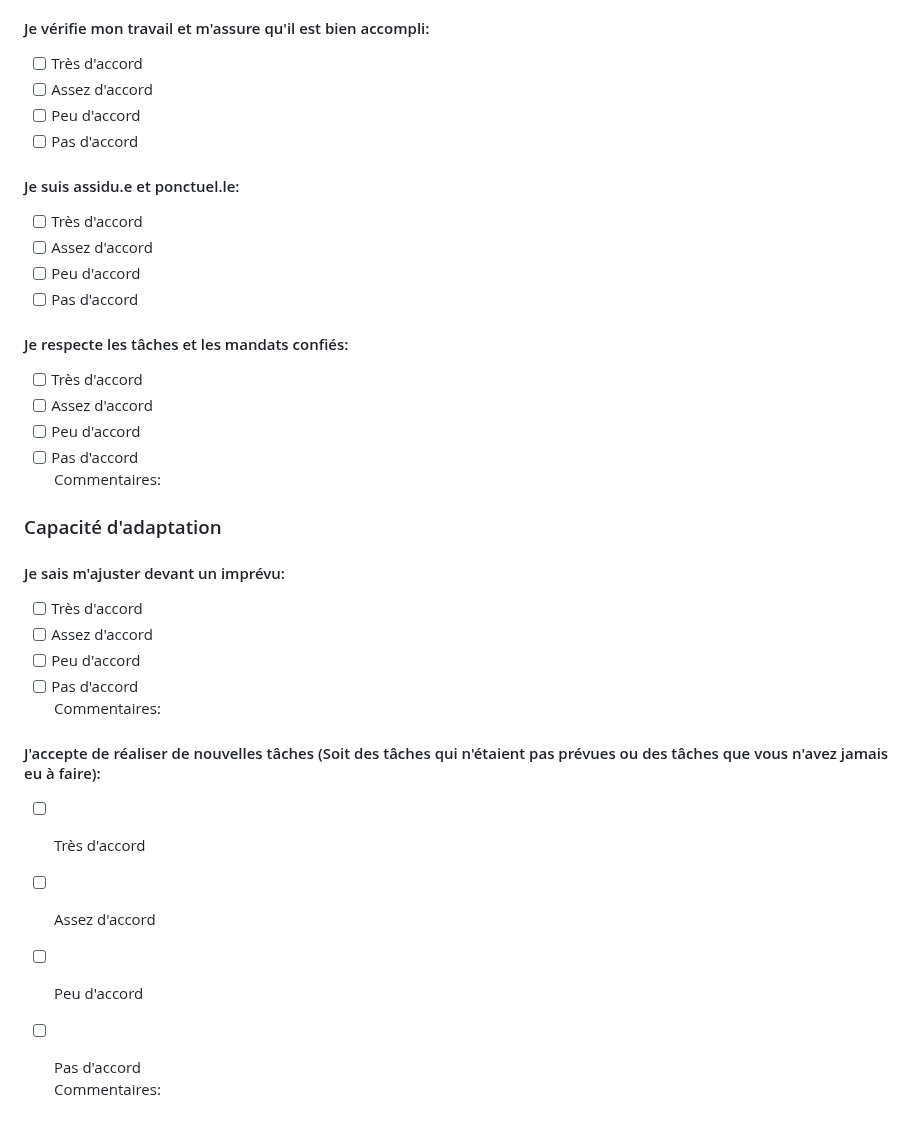
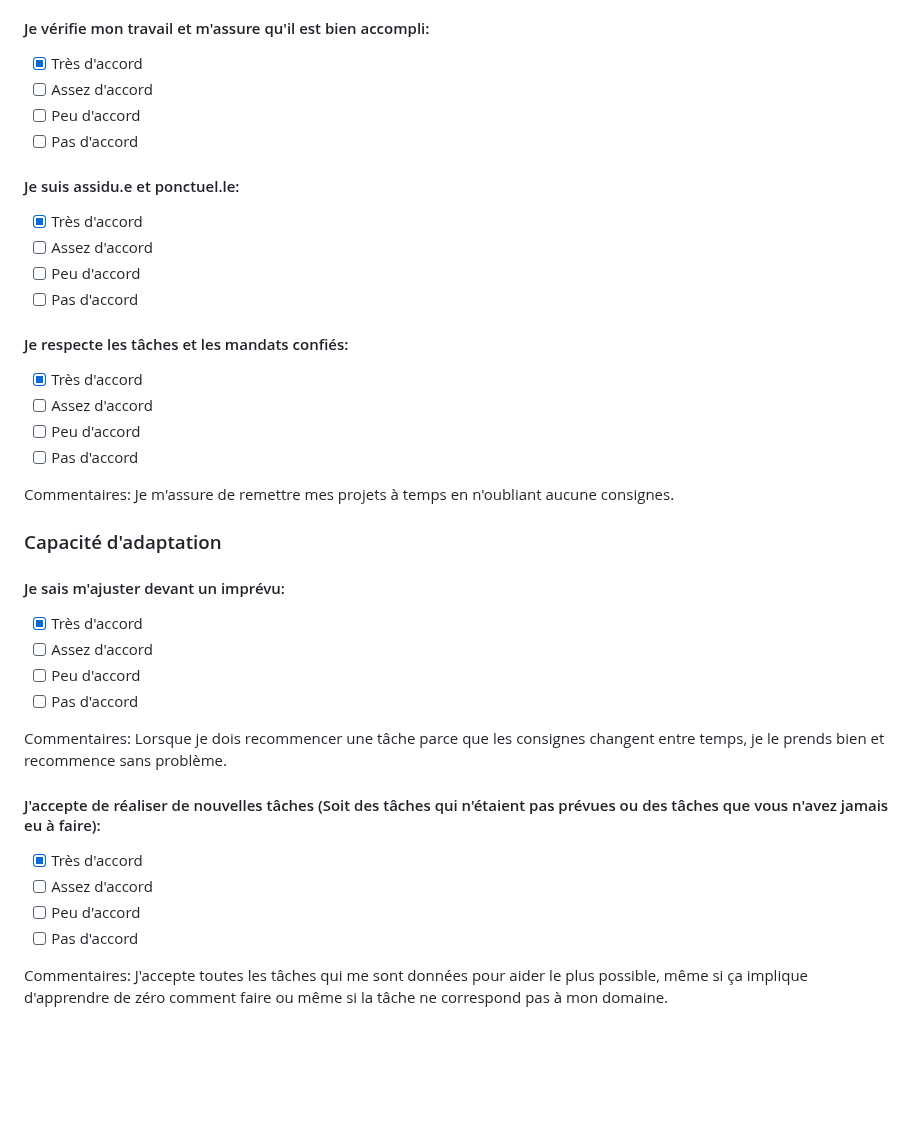
Before and after one commit to tim-montmorency-stages/ghita_alaoui_rapport_stage, a Markdown page: Semaine4.md, the part around one of its changes. Drawn GitHub-style; blank space fills up the shorter version.

```diff
--- a/Semaine4.md
+++ b/Semaine4.md
@@ -124,35 +162,44 @@ Commentaires:
 - [ ] Pas d'accord
 
 #### Je vérifie mon travail et m'assure qu'il est bien accompli:
-- [ ] Très d'accord
+
+- [X] Très d'accord
 - [ ] Assez d'accord
 - [ ] Peu d'accord
 - [ ] Pas d'accord
 
 #### Je suis assidu.e et ponctuel.le:
-- [ ] Très d'accord
+
+- [X] Très d'accord
 - [ ] Assez d'accord
 - [ ] Peu d'accord
 - [ ] Pas d'accord
 
 #### Je respecte les tâches et les mandats confiés:
-- [ ] Très d'accord
+
+- [X] Très d'accord
 - [ ] Assez d'accord
 - [ ] Peu d'accord
 - [ ] Pas d'accord
-Commentaires:
+
+Commentaires: Je m'assure de remettre mes projets à temps en n'oubliant aucune consignes.
 
 ### Capacité d'adaptation
+
 #### Je sais m'ajuster devant un imprévu:
-- [ ] Très d'accord
+
+- [X] Très d'accord
 - [ ] Assez d'accord
 - [ ] Peu d'accord
 - [ ] Pas d'accord
-Commentaires:
+
+Commentaires: Lorsque je dois recommencer une tâche parce que les consignes changent entre temps, je le prends bien et recommence sans problème.
 
 #### J'accepte de réaliser de nouvelles tâches (Soit des tâches qui n'étaient pas prévues ou des tâches que vous n'avez jamais eu à faire):
-- [ ] Très d'accord
+
+- [X] Très d'accord
 - [ ] Assez d'accord
 - [ ] Peu d'accord
 - [ ] Pas d'accord
-Commentaires:
+
+Commentaires: J'accepte toutes les tâches qui me sont données pour aider le plus possible, même si ça implique d'apprendre de zéro comment faire ou même si la tâche ne correspond pas à mon domaine.
```
Also changed, not shown: other parts of Semaine4.md (+68 -30 lines).
